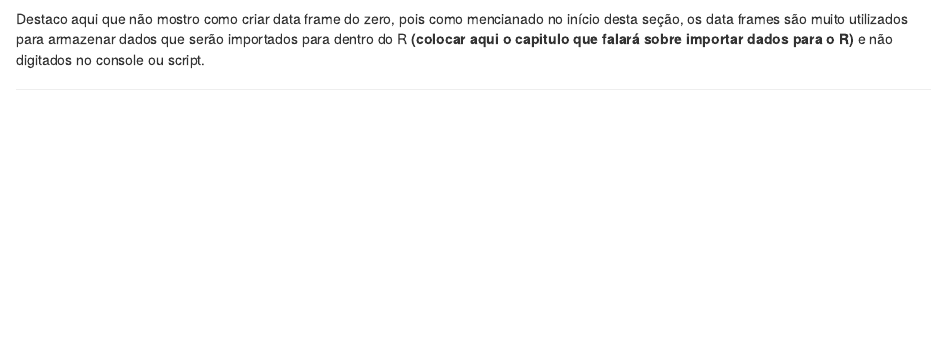
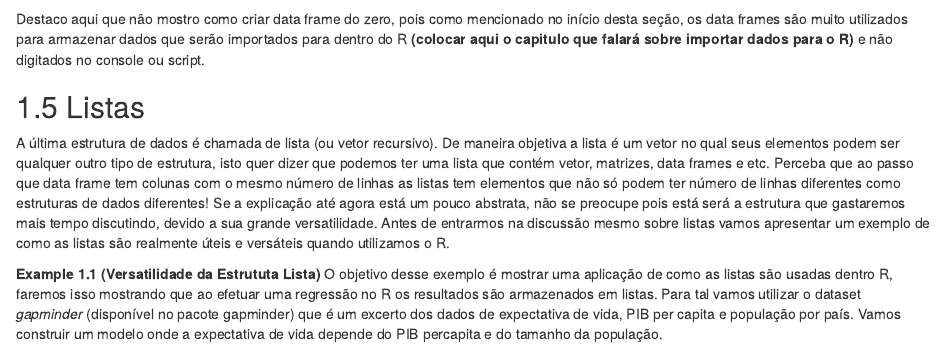
Before and after one commit to vinisousa04/livro_r, an R Markdown document (03-estruturas_de_dados.Rmd): the page in a window 1100 px wide, from 6340 px down. Rendered offline with R 4.5, knitr and Pandoc, with nearby package versions; drawn as R Markdown's standard HTML page in place of the format the file asks for; some code elsewhere in the file could not run offline.

Commit message:
commiting

````diff
--- a/03-estruturas_de_dados.Rmd
+++ b/03-estruturas_de_dados.Rmd
@@ -218,4 +218,12 @@ A sintaxe `c(rep("sim",5),rep("não",5))` cria um vetor repetindo o termo `sim`
 str(empregados)
 ```
 
-Destaco aqui que não mostro como criar data frame do zero, pois como mencianado no início desta seção, os data frames são muito utilizados para armazenar dados que serão importados para dentro do R **(colocar aqui o capitulo que falará sobre importar dados para o R)** e não digitados no console ou script.
+Destaco aqui que não mostro como criar data frame do zero, pois como mencionado no início desta seção, os data frames são muito utilizados para armazenar dados que serão importados para dentro do R **(colocar aqui o capitulo que falará sobre importar dados para o R)** e não digitados no console ou script.
+
+## Listas {#listas}
+
+A última estrutura de dados é chamada de lista (ou vetor recursivo). De maneira objetiva a lista é um vetor no qual seus elementos podem ser qualquer outro tipo de estrutura, isto quer dizer que podemos ter uma lista que contém vetor, matrizes, data frames e etc. Perceba que ao passo que data frame tem colunas com o mesmo número de linhas as listas tem elementos que não só podem ter número de linhas diferentes como estruturas de dados diferentes! Se a explicação até agora está um pouco abstrata, não se preocupe pois está será a estrutura que gastaremos mais tempo discutindo, devido a sua grande versatilidade. Antes de entrarmos na discussão mesmo sobre listas vamos apresentar um exemplo de como as listas são realmente úteis e versáteis quando utilizamos o R.
+
+```{example, name="Versatilidade da Estrututa Lista"}
+O objetivo desse exemplo é mostrar uma aplicação de como as listas são usadas dentro R, faremos isso mostrando que ao efetuar uma regressão no R os resultados são armazenados em listas. Para tal vamos utilizar o dataset *gapminder* (disponível no pacote gapminder) que é um excerto dos dados de expectativa de vida, PIB per capita e população por país. Vamos construir um modelo onde a expectativa de vida depende do PIB percapita e do tamanho da população.
+```
````
Also changed, not shown: 3 other files.
